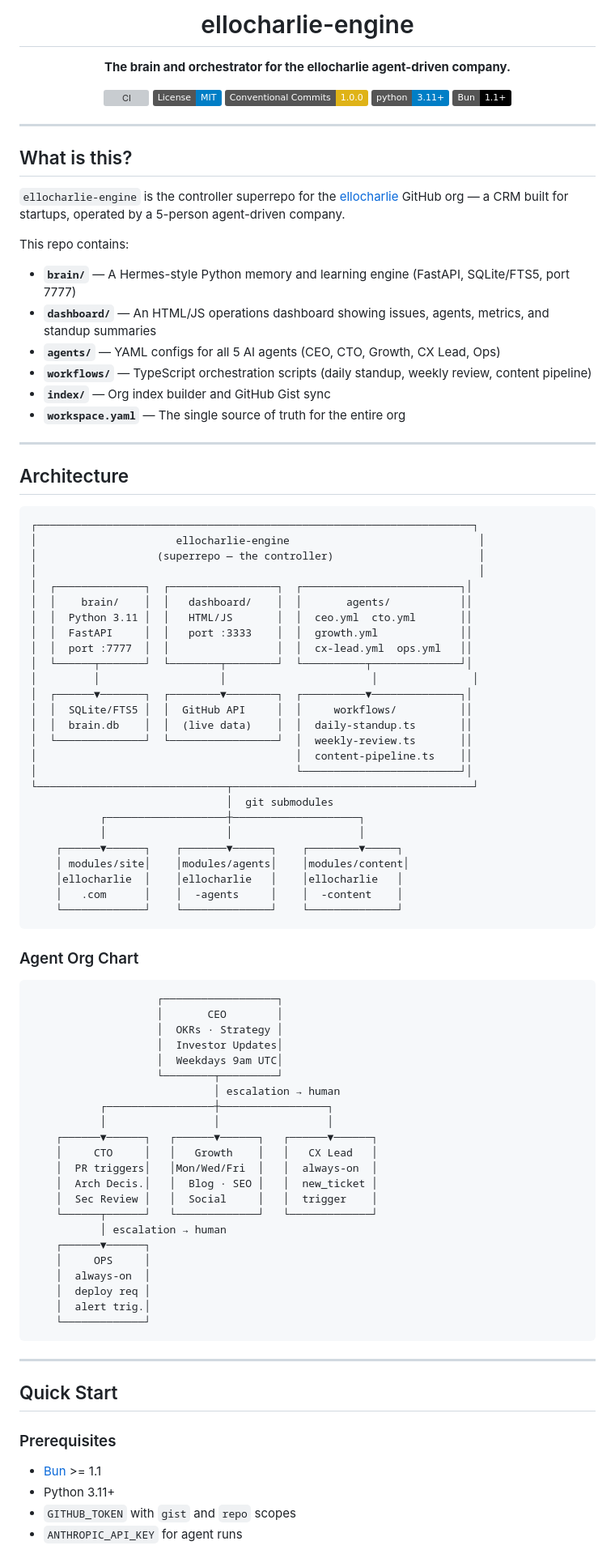
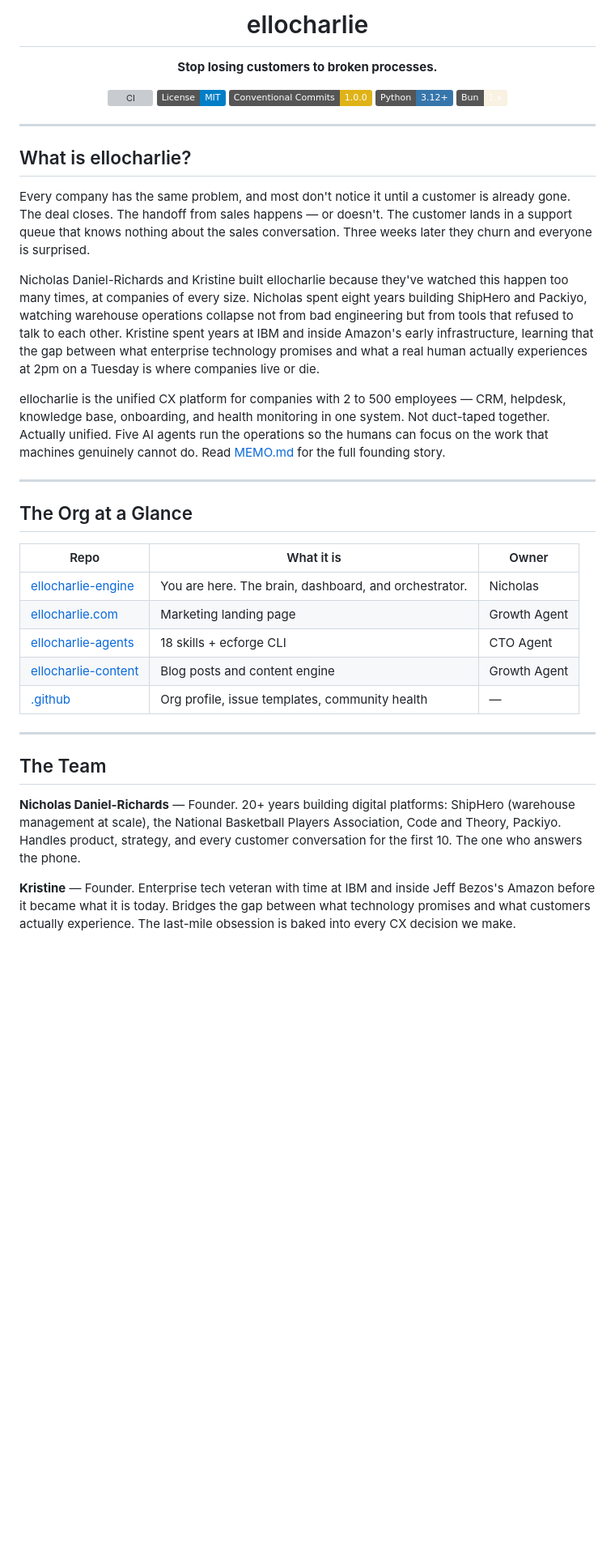
Before and after one commit to ellocharlie/ellocharlie-engine, a Markdown page: README.md, the part around one of its changes. Shown at 81% size. GitHub-like rendering; badges without logos; blank space fills up the shorter version; grey boxes are pictures that could not be loaded.

````diff
--- a/README.md
+++ b/README.md
@@ -1,100 +1,44 @@
 <div align="center">
 
-# ellocharlie-engine
+# ellocharlie
 
-**The brain and orchestrator for the ellocharlie agent-driven company.**
+**Stop losing customers to broken processes.**
 
-[![CI](https://github.com/ellocharlie/ellocharlie-engine/actions/workflows/ci.yml/badge.svg)](https://github.com/ellocharlie/ellocharlie-engine/actions/workflows/ci.yml)
+[![CI](https://img.shields.io/github/actions/workflow/status/ellocharlie/ellocharlie-engine/ci.yml?branch=main&label=CI)](https://github.com/ellocharlie/ellocharlie-engine/actions)
 [![License: MIT](https://img.shields.io/badge/License-MIT-blue.svg)](LICENSE)
 [![Conventional Commits](https://img.shields.io/badge/Conventional%20Commits-1.0.0-yellow.svg)](https://conventionalcommits.org)
-[![Python 3.11+](https://img.shields.io/badge/python-3.11+-blue.svg)](https://www.python.org/downloads/)
-[![Bun](https://img.shields.io/badge/Bun-1.1+-black.svg)](https://bun.sh)
+[![Python 3.12+](https://img.shields.io/badge/Python-3.12+-3776AB.svg)](https://python.org)
+[![Bun](https://img.shields.io/badge/Bun-1.x-f9f1e1.svg)](https://bun.sh)
 
 </div>
 
 ---
 
-## What is this?
+## What is ellocharlie?
 
-`ellocharlie-engine` is the controller superrepo for the [ellocharlie](https://github.com/ellocharlie) GitHub org — a CRM built for startups, operated by a 5-person agent-driven company.
+Every company has the same problem, and most don't notice it until a customer is already gone. The deal closes. The handoff from sales happens — or doesn't. The customer lands in a support queue that knows nothing about the sales conversation. Three weeks later they churn and everyone is surprised.
 
-This repo contains:
+Nicholas Daniel-Richards and Kristine built ellocharlie because they've watched this happen too many times, at companies of every size. Nicholas spent eight years building ShipHero and Packiyo, watching warehouse operations collapse not from bad engineering but from tools that refused to talk to each other. Kristine spent years at IBM and inside Amazon's early infrastructure, learning that the gap between what enterprise technology promises and what a real human actually experiences at 2pm on a Tuesday is where companies live or die.
 
-- **`brain/`** — A Hermes-style Python memory and learning engine (FastAPI, SQLite/FTS5, port 7777)
-- **`dashboard/`** — An HTML/JS operations dashboard showing issues, agents, metrics, and standup summaries
-- **`agents/`** — YAML configs for all 5 AI agents (CEO, CTO, Growth, CX Lead, Ops)
-- **`workflows/`** — TypeScript orchestration scripts (daily standup, weekly review, content pipeline)
-- **`index/`** — Org index builder and GitHub Gist sync
-- **`workspace.yaml`** — The single source of truth for the entire org
+ellocharlie is the unified CX platform for companies with 2 to 500 employees — CRM, helpdesk, knowledge base, onboarding, and health monitoring in one system. Not duct-taped together. Actually unified. Five AI agents run the operations so the humans can focus on the work that machines genuinely cannot do. Read [MEMO.md](MEMO.md) for the full founding story.
 
 ---
 
-## Architecture
+## The Org at a Glance
 
-```
-┌─────────────────────────────────────────────────────────────────────┐
-│                      ellocharlie-engine                              │
-│                   (superrepo — the controller)                       │
-│                                                                      │
-│  ┌──────────────┐  ┌─────────────────┐  ┌─────────────────────────┐│
-│  │    brain/    │  │   dashboard/    │  │       agents/           ││
-│  │  Python 3.11 │  │   HTML/JS       │  │  ceo.yml  cto.yml       ││
-│  │  FastAPI     │  │   port :3333    │  │  growth.yml             ││
-│  │  port :7777  │  │                 │  │  cx-lead.yml  ops.yml   ││
-│  └──────┬───────┘  └────────┬────────┘  └──────────┬──────────────┘│
-│         │                   │                       │               │
-│  ┌──────▼───────┐  ┌────────▼────────┐  ┌──────────▼──────────────┐│
-│  │  SQLite/FTS5 │  │  GitHub API     │  │     workflows/          ││
-│  │  brain.db    │  │  (live data)    │  │  daily-standup.ts       ││
-│  └──────────────┘  └─────────────────┘  │  weekly-review.ts       ││
-│                                         │  content-pipeline.ts    ││
-│                                         └─────────────────────────┘│
-└──────────────────────────────┬──────────────────────────────────────┘
-                               │  git submodules
-           ┌───────────────────┼────────────────────┐
-           │                   │                    │
-    ┌──────▼──────┐    ┌───────▼──────┐    ┌────────▼─────┐
-    │ modules/site│    │modules/agents│    │modules/content│
-    │ellocharlie  │    │ellocharlie   │    │ellocharlie   │
-    │   .com      │    │  -agents     │    │  -content    │
-    └─────────────┘    └──────────────┘    └──────────────┘
-```
-
-### Agent Org Chart
-
-```
-                    ┌──────────────────┐
-                    │       CEO        │
-                    │  OKRs · Strategy │
-                    │  Investor Updates│
-                    │  Weekdays 9am UTC│
-                    └────────┬─────────┘
-                             │ escalation → human
-           ┌─────────────────┼─────────────────┐
-           │                 │                 │
-    ┌──────▼──────┐   ┌──────▼──────┐   ┌──────▼──────┐
-    │     CTO     │   │   Growth    │   │   CX Lead   │
-    │  PR triggers│   │Mon/Wed/Fri  │   │  always-on  │
-    │  Arch Decis.│   │  Blog · SEO │   │  new_ticket │
-    │  Sec Review │   │  Social     │   │  trigger    │
-    └──────┬──────┘   └─────────────┘   └─────────────┘
-           │ escalation → human
-    ┌──────▼──────┐
-    │     OPS     │
-    │  always-on  │
-    │  deploy req │
-    │  alert trig.│
-    └─────────────┘
-```
+| Repo | What it is | Owner |
+|------|------------|-------|
+| [ellocharlie-engine](https://github.com/ellocharlie/ellocharlie-engine) | You are here. The brain, dashboard, and orchestrator. | Nicholas |
+| [ellocharlie.com](https://github.com/ellocharlie/ellocharlie.com) | Marketing landing page | Growth Agent |
+| [ellocharlie-agents](https://github.com/ellocharlie/ellocharlie-agents) | 18 skills + ecforge CLI | CTO Agent |
+| [ellocharlie-content](https://github.com/ellocharlie/ellocharlie-content) | Blog posts and content engine | Growth Agent |
+| [.github](https://github.com/ellocharlie/.github) | Org profile, issue templates, community health | — |
 
 ---
 
-## Quick Start
+## The Team
 
-### Prerequisites
+**Nicholas Daniel-Richards** — Founder. 20+ years building digital platforms: ShipHero (warehouse management at scale), the National Basketball Players Association, Code and Theory, Packiyo. Handles product, strategy, and every customer conversation for the first 10. The one who answers the phone.
 
-- [Bun](https://bun.sh) >= 1.1
-- Python 3.11+
-- `GITHUB_TOKEN` with `gist` and `repo` scopes
-- `ANTHROPIC_API_KEY` for agent runs
+**Kristine** — Founder. Enterprise tech veteran with time at IBM and inside Jeff Bezos's Amazon before it became what it is today. Bridges the gap between what technology promises and what customers actually experience. The last-mile obsession is baked into every CX decision we make.
 
````
Also changed, not shown: other parts of README.md (+170 -267 lines).
